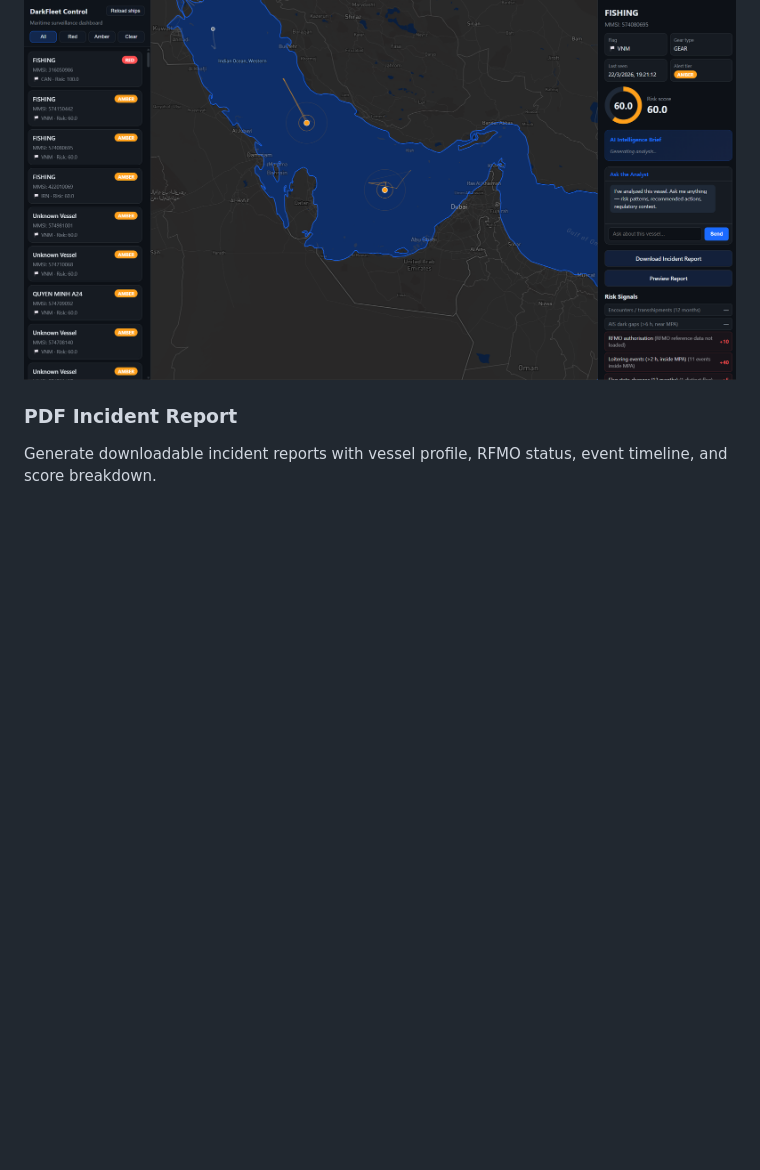
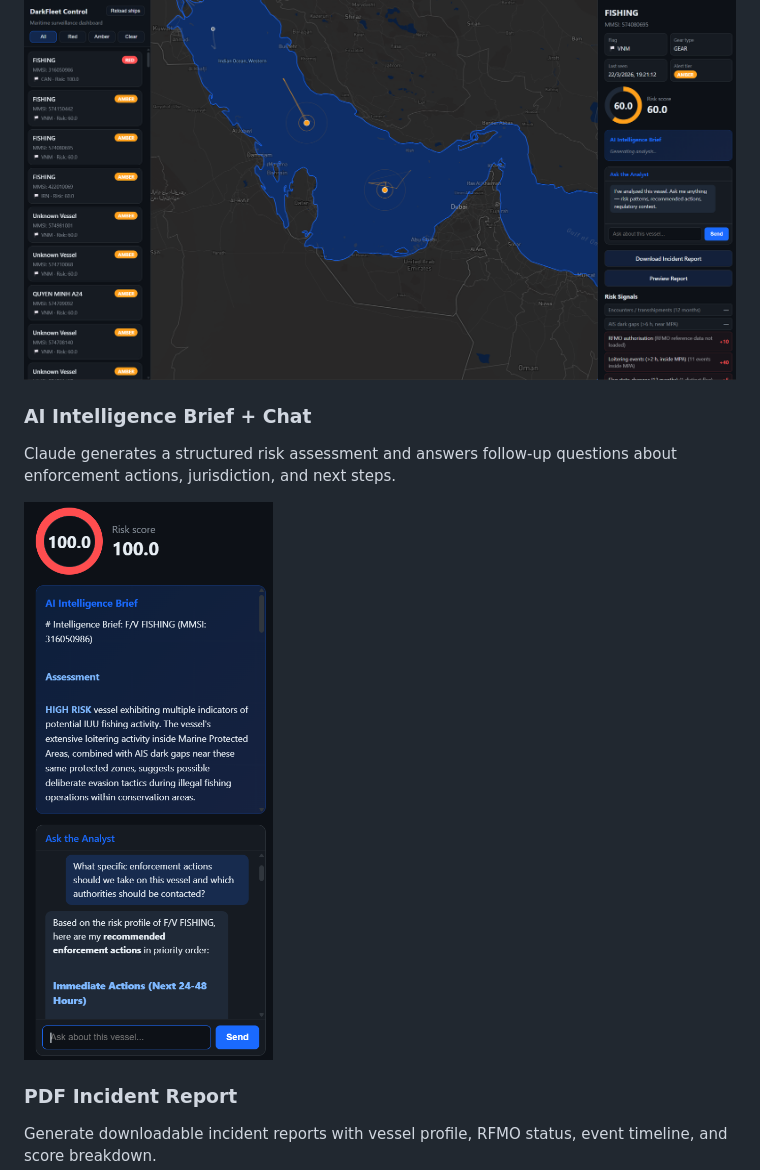
Before and after one commit to IndigoLuksch/claude-hackathon, a Markdown page: README.md, the part around the change. Drawn GitHub-style; pictures changed too: docs/screenshots/ai-chat.png (added); blank space fills up the shorter version.

Commit message:
ai chat and brief image

```diff
--- a/README.md
+++ b/README.md
@@ -88,6 +88,11 @@ Select a high-risk vessel to get a Claude-generated intelligence assessment with
 Drill into individual risk signals: loitering events, RFMO status, flag changes, and more.
 
 ![Amber Alert Risk Signals](docs/screenshots/vessel-detail-amber.png)
+
+### AI Intelligence Brief + Chat
+Claude generates a structured risk assessment and answers follow-up questions about enforcement actions, jurisdiction, and next steps.
+
+![AI Chat](docs/screenshots/ai-chat.png)
 
 ### PDF Incident Report
 Generate downloadable incident reports with vessel profile, RFMO status, event timeline, and score breakdown.
```
